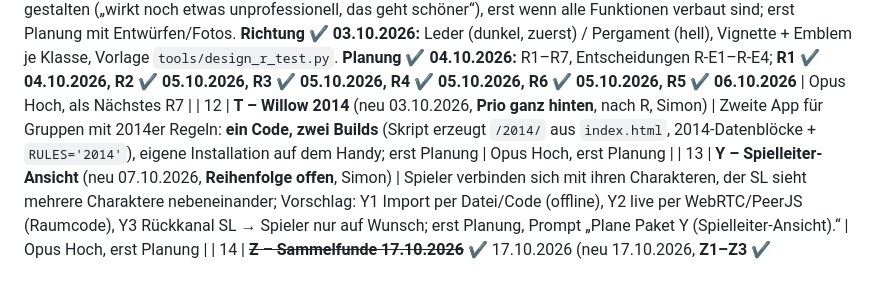
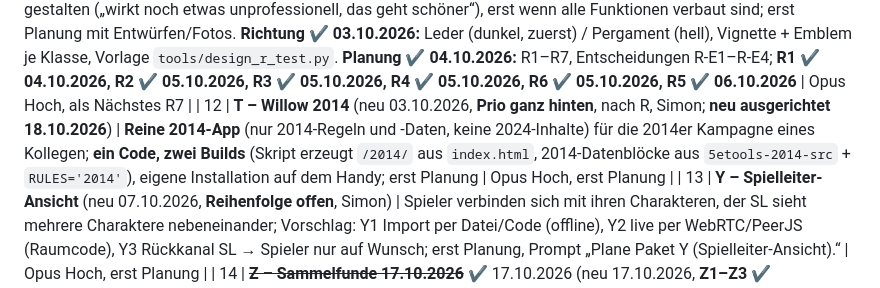
Before and after one commit to Claywell1810/Willow, a Markdown page: docs/FIXLISTE.md, the part around one of its changes. GitHub-like rendering.

Commit message:
Fixliste: Paket T neu ausgerichtet – reine 2014-App (Doku)
Co-Authored-By: Claude Opus 5.5 <noreply@anthropic.com>
Claude-Session: https://claude.ai/code/session_012Y9Vq9UhoWvaagizGwEQbf

```diff
--- a/docs/FIXLISTE.md
+++ b/docs/FIXLISTE.md
@@ -33,7 +33,7 @@ Reihenfolge = Empfehlung. Je Paket ein eigener Chat, Prompt „Arbeite die Fixli
 | 10b | ~~**U – Sammelfunde 05.10.2026**~~ ✔ 05.10.2026 (`willow-app-2026-10-05d`) (neu 05.10.2026, **vor R5**, Simon) | 7 Punkte aus „Offen → Code / UI“ mit Vermerk „Paket U“: Background-Beschreibung (`BG_EXTRA[].l`), Feature-Zauber aus `innate`, Class/Subclass-Features einklappbar (aktuelle Stufe offen), eigener Farbregler Kopfbereich + Kastenrahmen, Feature-Tags englisch, Long-Rest-Knopf wie Short Rest, Save-Knopf in der Charakterliste; Prompt „Arbeite die Fixliste ab: Paket U.“ | Opus Hoch |
 | 10c | ~~**V – Notes-Tab als Notizzettel-Sammlung**~~ ✔ 05.10.2026 (`willow-app-2026-10-05e`) (neu 05.10.2026, **nach U, vor R5**, Simon) | Feste Felder raus, beliebig viele kategorisierbare Zettel mit Filter/Suche, Inhalte alter Felder werden Zettel; erst Entwurf mit Fotos; Prompt „Arbeite die Fixliste ab: Paket V.“ | Opus Hoch |
 | 11 | **R – Design-Überarbeitung** (neu 03.10.2026, **ganz am Ende**, Simon) | Gesamtes Erscheinungsbild professioneller gestalten („wirkt noch etwas unprofessionell, das geht schöner“), erst wenn alle Funktionen verbaut sind; erst Planung mit Entwürfen/Fotos. **Richtung ✔ 03.10.2026:** Leder (dunkel, zuerst) / Pergament (hell), Vignette + Emblem je Klasse, Vorlage `tools/design_r_test.py`. **Planung ✔ 04.10.2026:** R1–R7, Entscheidungen R-E1–R-E4; **R1 ✔ 04.10.2026, R2 ✔ 05.10.2026, R3 ✔ 05.10.2026, R4 ✔ 05.10.2026, R6 ✔ 05.10.2026, R5 ✔ 06.10.2026** | Opus Hoch, als Nächstes R7 |
-| 12 | **T – Willow 2014** (neu 03.10.2026, **Prio ganz hinten**, nach R, Simon) | Zweite App für Gruppen mit 2014er Regeln: **ein Code, zwei Builds** (Skript erzeugt `/2014/` aus `index.html`, 2014-Datenblöcke + `RULES='2014'`), eigene Installation auf dem Handy; erst Planung | Opus Hoch, erst Planung |
+| 12 | **T – Willow 2014** (neu 03.10.2026, **Prio ganz hinten**, nach R, Simon; **neu ausgerichtet 18.10.2026**) | **Reine 2014-App** (nur 2014-Regeln und -Daten, keine 2024-Inhalte) für die 2014er Kampagne eines Kollegen; **ein Code, zwei Builds** (Skript erzeugt `/2014/` aus `index.html`, 2014-Datenblöcke aus `5etools-2014-src` + `RULES='2014'`), eigene Installation auf dem Handy; erst Planung | Opus Hoch, erst Planung |
 | 13 | **Y – Spielleiter-Ansicht** (neu 07.10.2026, **Reihenfolge offen**, Simon) | Spieler verbinden sich mit ihren Charakteren, der SL sieht mehrere Charaktere nebeneinander; Vorschlag: Y1 Import per Datei/Code (offline), Y2 live per WebRTC/PeerJS (Raumcode), Y3 Rückkanal SL → Spieler nur auf Wunsch; erst Planung, Prompt „Plane Paket Y (Spielleiter-Ansicht).“ | Opus Hoch, erst Planung |
 | 14 | ~~**Z – Sammelfunde 17.10.2026**~~ ✔ 17.10.2026 (neu 17.10.2026, **Z1–Z3 ✔ 17.10.2026, Z4 ✔ 17.10.2026**, Simon: „in ein Arbeitspaket, das ich im nächsten Chat abarbeite“) | Z1 Quellen-Filter in der Spell-Liste, Z2 Standardaktionen im Actions-Tab, Z3 Wizard-Spellbook-Zähler, Z4 Stufenaufstieg-Assistent (erst Entwurf + Entscheidungen, dann Bau) | Opus Hoch |
 
```
Also changed, not shown: other parts of docs/FIXLISTE.md (+1 -1 lines), docs/ARCHIV.md (+1 -0 lines).
